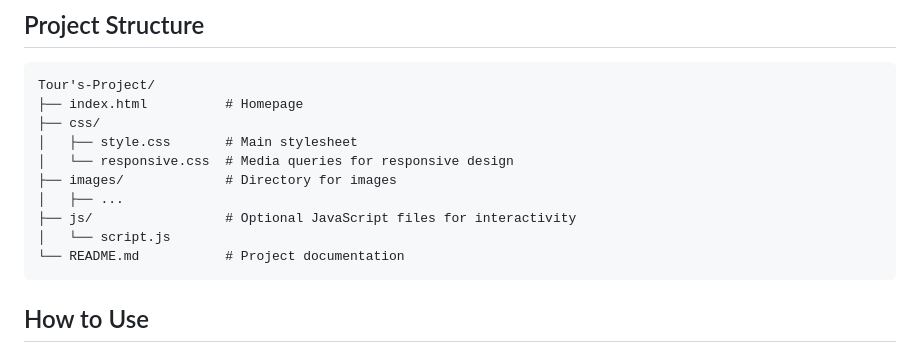
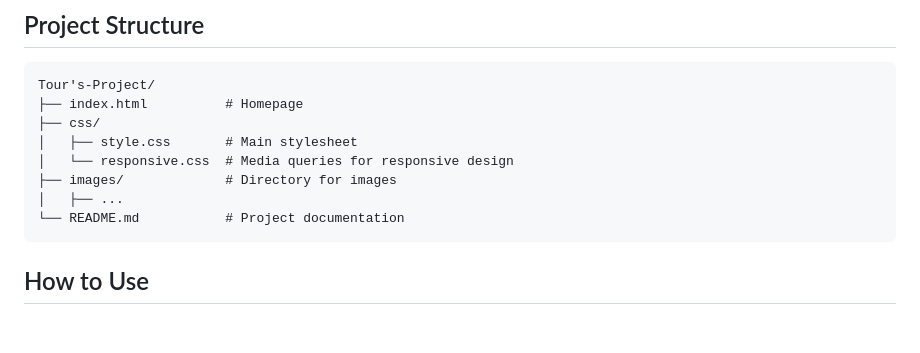
Before and after one commit to joyshadman/Touring-Website-Project, a Markdown page: README.md, the part around the change. Rendered like a GitHub page; blank space fills up the shorter version.

````diff
--- a/README.md
+++ b/README.md
@@ -32,8 +32,6 @@ Tour's-Project/
 │   └── responsive.css  # Media queries for responsive design
 ├── images/             # Directory for images
 │   ├── ...
-├── js/                 # Optional JavaScript files for interactivity
-│   └── script.js
 └── README.md           # Project documentation
 ```
 
````
